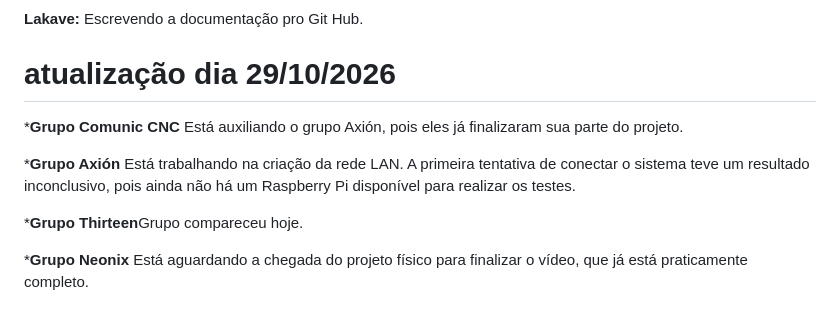
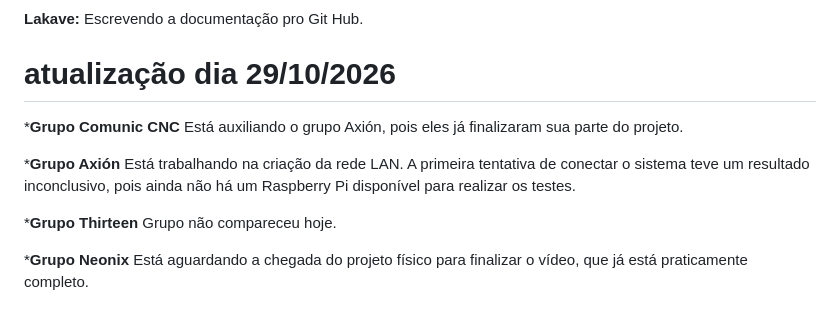
Before and after one commit to vitorzanco-del/Lakve, a Markdown page: README.md, the part around the change. Drawn GitHub-style.

Commit message:
Atualizei para o dia de hoje e coloquei a imagem

```diff
--- a/README.md
+++ b/README.md
@@ -69,13 +69,14 @@ Tivemos a ideia de colocar um vidro de acrílico cobrindo a câmera para proteg
 **Lakave:** Escrevendo a documentação pro Git Hub.
 
 # atualização dia 29/10/2026
+
 ***Grupo Comunic CNC**
 Está auxiliando o grupo Axión, pois eles já finalizaram sua parte do projeto.
 
 ***Grupo Axión**
 Está trabalhando na criação da rede LAN. A primeira tentativa de conectar o sistema teve um resultado inconclusivo, pois ainda não há um Raspberry Pi disponível para realizar os testes.
 
-***Grupo Thirteen**Grupo compareceu hoje.
+***Grupo Thirteen** Grupo não compareceu hoje.
 
 ***Grupo Neonix**
 Está aguardando a chegada do projeto físico para finalizar o vídeo, que já está praticamente completo.
```
